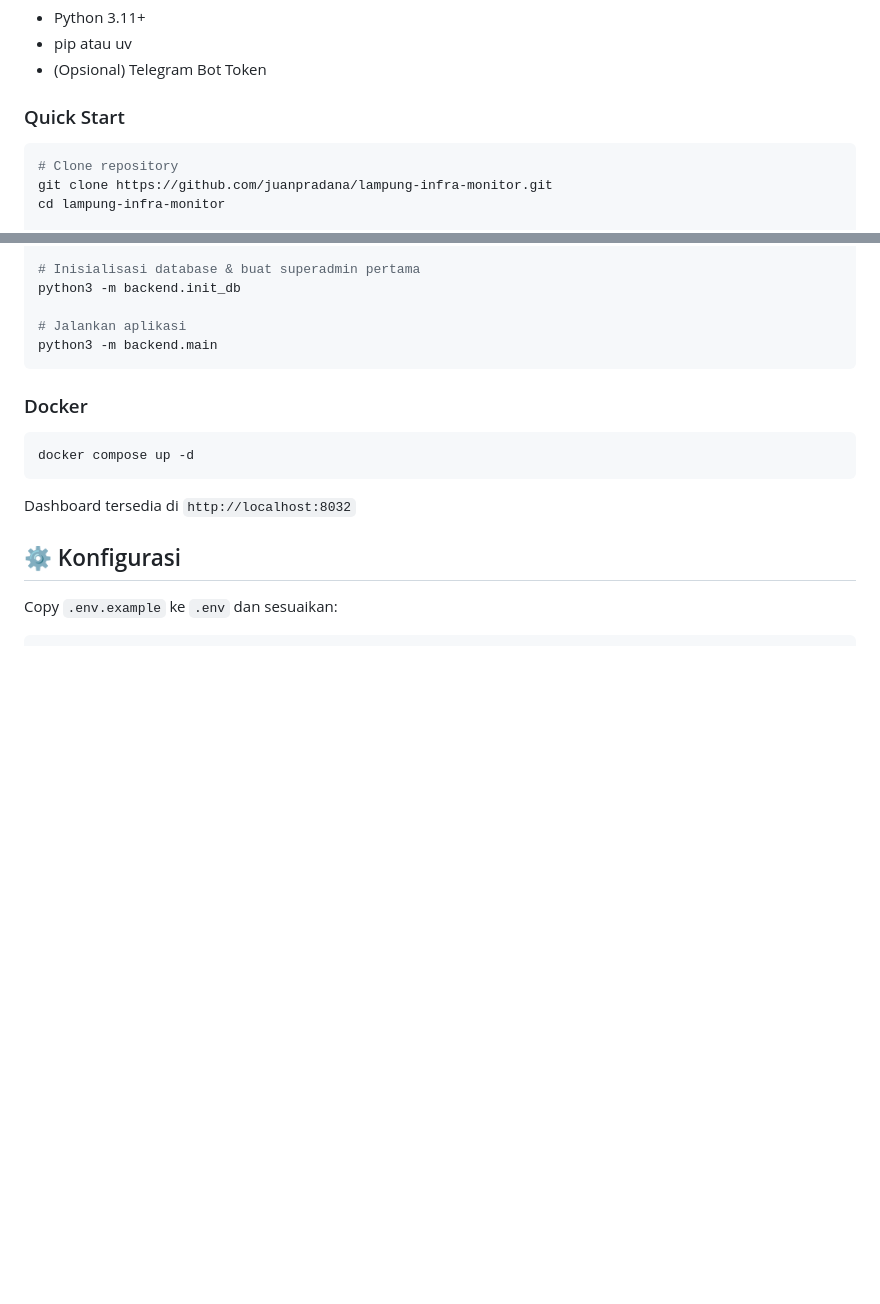
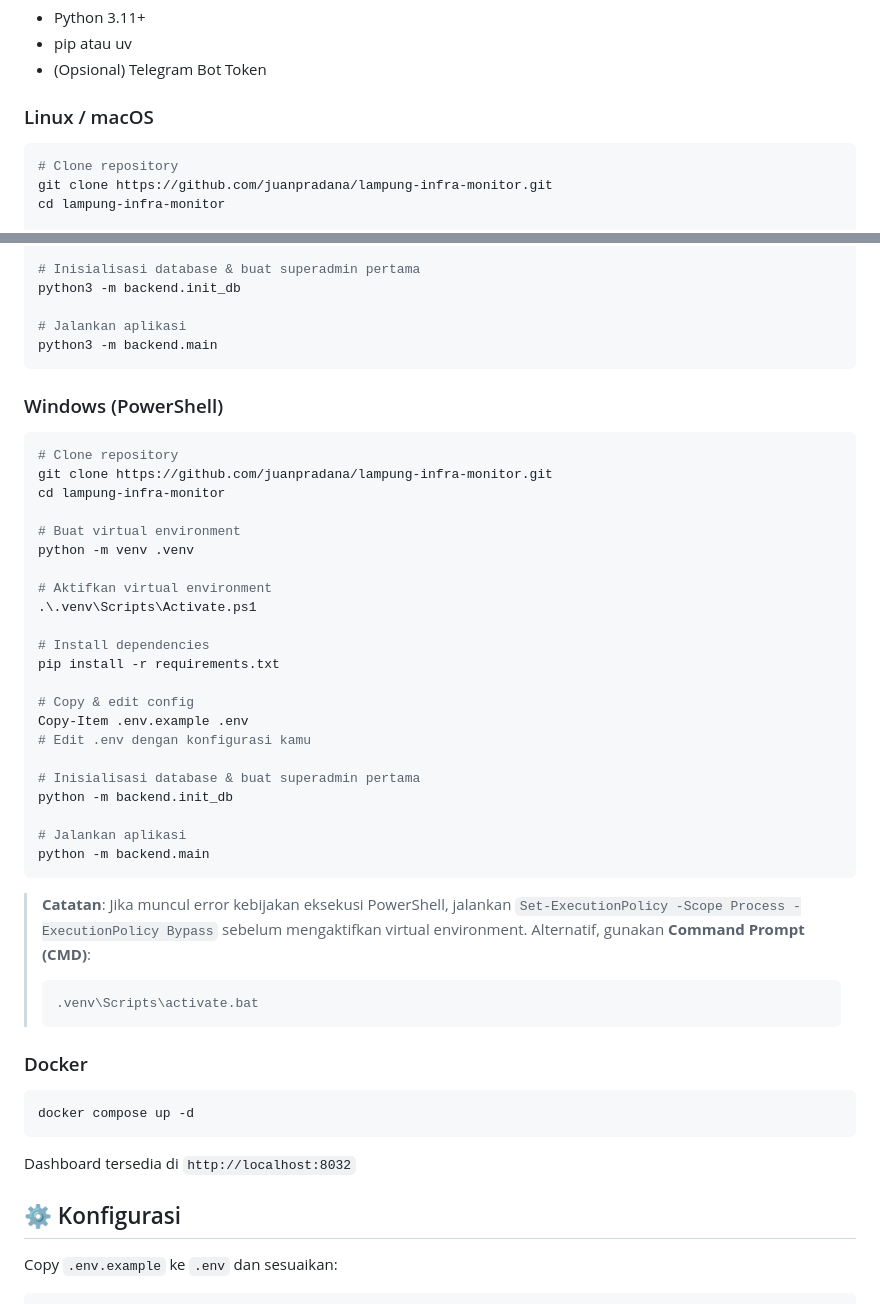
Before and after one commit to juanpradana/lampung-infra-monitor, a Markdown page: README.md, 2 parts joined by grey strips. Drawn GitHub-style; blank space fills up the shorter version.

Commit message:
docs: add Windows installation instructions to README

````diff
--- a/README.md
+++ b/README.md
@@ -55,7 +55,7 @@ Sistem ini memantau dan mengumpulkan data insiden infrastruktur digital dari ber
 - pip atau uv
 - (Opsional) Telegram Bot Token
 
-### Quick Start
+### Linux / macOS
 
 ```bash
 # Clone repository
@@ -79,6 +79,38 @@ python3 -m backend.init_db
 # Jalankan aplikasi
 python3 -m backend.main
 ```
+
+### Windows (PowerShell)
+
+```powershell
+# Clone repository
+git clone https://github.com/juanpradana/lampung-infra-monitor.git
+cd lampung-infra-monitor
+
+# Buat virtual environment
+python -m venv .venv
+
+# Aktifkan virtual environment
+.\.venv\Scripts\Activate.ps1
+
+# Install dependencies
+pip install -r requirements.txt
+
+# Copy & edit config
+Copy-Item .env.example .env
+# Edit .env dengan konfigurasi kamu
+
+# Inisialisasi database & buat superadmin pertama
+python -m backend.init_db
+
+# Jalankan aplikasi
+python -m backend.main
+```
+
+> **Catatan**: Jika muncul error kebijakan eksekusi PowerShell, jalankan `Set-ExecutionPolicy -Scope Process -ExecutionPolicy Bypass` sebelum mengaktifkan virtual environment. Alternatif, gunakan **Command Prompt (CMD)**:
+> ```cmd
+> .venv\Scripts\activate.bat
+> ```
 
 ### Docker
 
````
